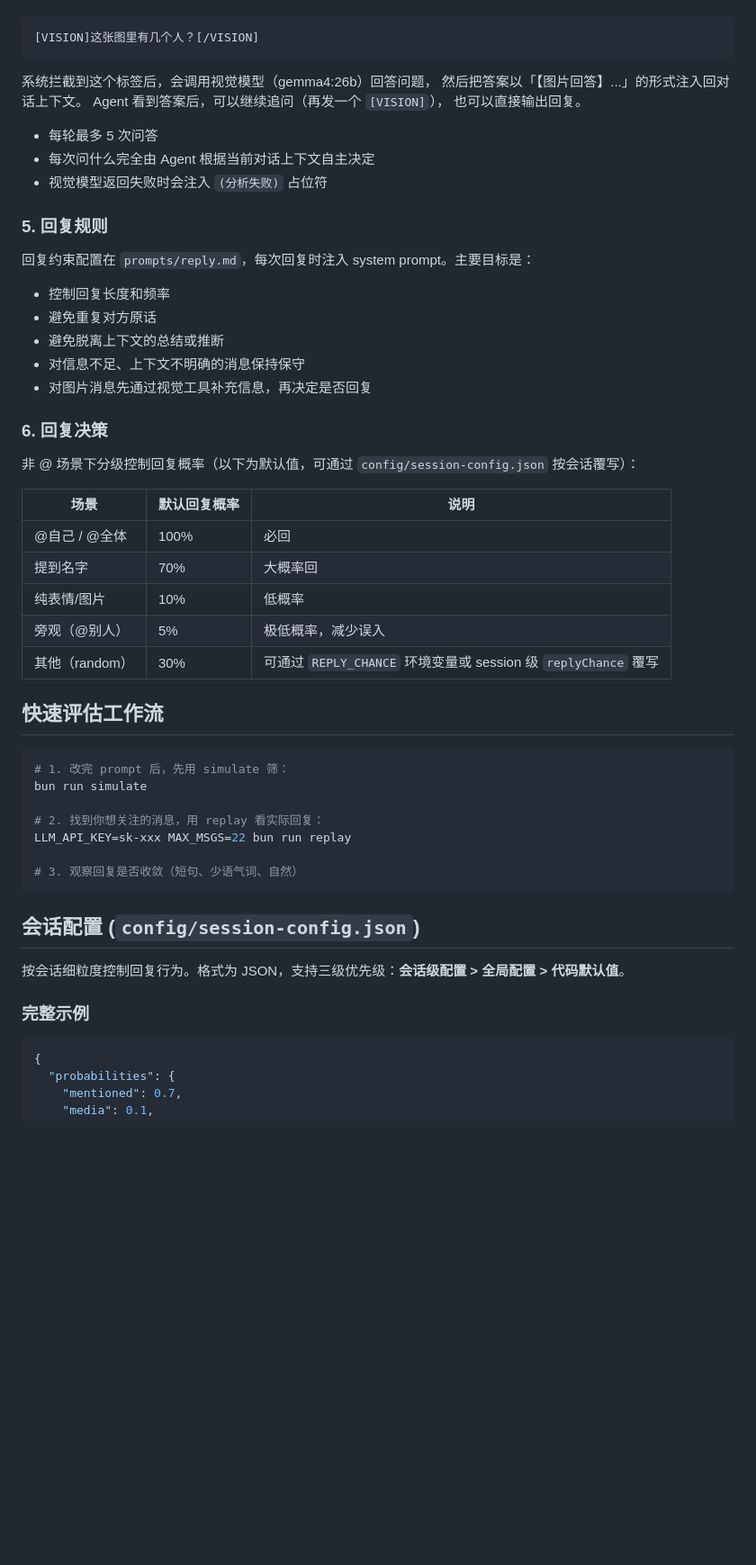
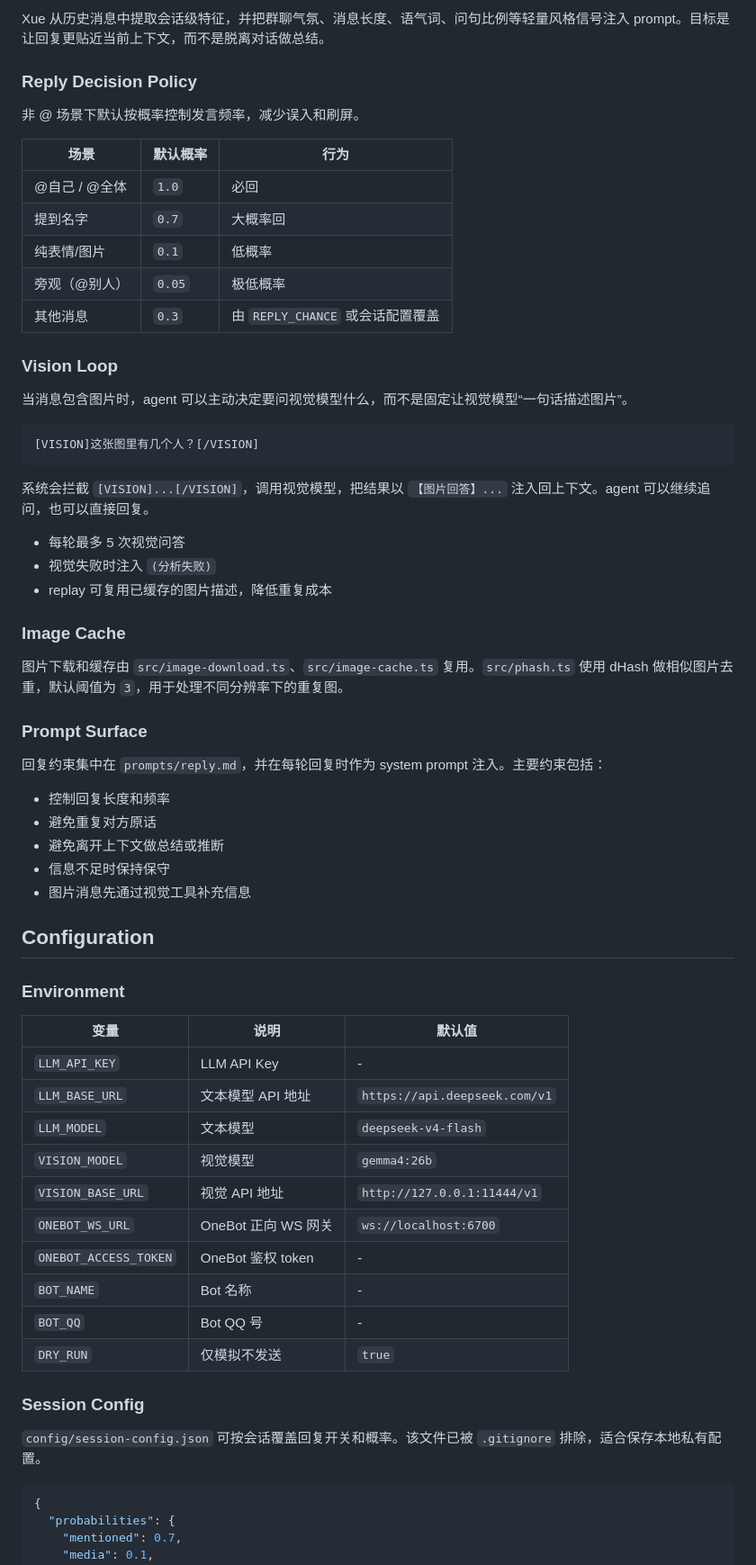
Before and after one commit to OXeu/Xue, a Markdown page: README.md, the part around one of its changes. Shown at 90% size. Rendered like a GitHub page; blank space fills up the shorter version.

Commit message:
docs: update readme style

````diff
--- a/README.md
+++ b/README.md
@@ -85,52 +92,65 @@ bun src/agent/main.ts  # 前台调试
+Xue 从历史消息中提取会话级特征，并把群聊气氛、消息长度、语气词、问句比例等轻量风格信号注入 prompt。目标是让回复更贴近当前上下文，而不是脱离对话做总结。
+
+### Reply Decision Policy
+
+非 @ 场景下默认按概率控制发言频率，减少误入和刷屏。
+
+| 场景 | 默认概率 | 行为 |
+|------|----------|------|
+| @自己 / @全体 | `1.0` | 必回 |
+| 提到名字 | `0.7` | 大概率回 |
+| 纯表情/图片 | `0.1` | 低概率 |
+| 旁观（@别人） | `0.05` | 极低概率 |
+| 其他消息 | `0.3` | 由 `REPLY_CHANCE` 或会话配置覆盖 |
+
+### Vision Loop
+
+当消息包含图片时，agent 可以主动决定要问视觉模型什么，而不是固定让视觉模型“一句话描述图片”。
+
+```text
 [VISION]这张图里有几个人？[/VISION]
 ```
 
-系统拦截到这个标签后，会调用视觉模型（gemma4:26b）回答问题，
-然后把答案以「【图片回答】...」的形式注入回对话上下文。
-Agent 看到答案后，可以继续追问（再发一个 `[VISION]`），
-也可以直接输出回复。
+系统会拦截 `[VISION]...[/VISION]`，调用视觉模型，把结果以 `【图片回答】...` 注入回上下文。agent 可以继续追问，也可以直接回复。
 
-- 每轮最多 5 次问答
-- 每次问什么完全由 Agent 根据当前对话上下文自主决定
-- 视觉模型返回失败时会注入 `(分析失败)` 占位符
+- 每轮最多 5 次视觉问答
+- 视觉失败时注入 `(分析失败)`
+- replay 可复用已缓存的图片描述，降低重复成本
 
-### 5. 回复规则
-回复约束配置在 `prompts/reply.md`，每次回复时注入 system prompt。主要目标是：
+### Image Cache
+
+图片下载和缓存由 `src/image-download.ts`、`src/image-cache.ts` 复用。`src/phash.ts` 使用 dHash 做相似图片去重，默认阈值为 `3`，用于处理不同分辨率下的重复图。
+
+### Prompt Surface
+
+回复约束集中在 `prompts/reply.md`，并在每轮回复时作为 system prompt 注入。主要约束包括：
 
 - 控制回复长度和频率
 - 避免重复对方原话
-- 避免脱离上下文的总结或推断
-- 对信息不足、上下文不明确的消息保持保守
-- 对图片消息先通过视觉工具补充信息，再决定是否回复
+- 避免离开上下文做总结或推断
+- 信息不足时保持保守
+- 图片消息先通过视觉工具补充信息
 
-### 6. 回复决策
-非 @ 场景下分级控制回复概率（以下为默认值，可通过 `config/session-config.json` 按会话覆写）：
+## Configuration
 
-| 场景 | 默认回复概率 | 说明 |
-|------|-------------|------|
-| @自己 / @全体 | 100% | 必回 |
-| 提到名字 | 70% | 大概率回 |
-| 纯表情/图片 | 10% | 低概率 |
-| 旁观（@别人） | 5% | 极低概率，减少误入 |
-| 其他（random） | 30% | 可通过 `REPLY_CHANCE` 环境变量或 session 级 `replyChance` 覆写 |
+### Environment
 
-## 快速评估工作流
+| 变量 | 说明 | 默认值 |
+|------|------|--------|
+| `LLM_API_KEY` | LLM API Key | - |
+| `LLM_BASE_URL` | 文本模型 API 地址 | `https://api.deepseek.com/v1` |
+| `LLM_MODEL` | 文本模型 | `deepseek-v4-flash` |
+| `VISION_MODEL` | 视觉模型 | `gemma4:26b` |
+| `VISION_BASE_URL` | 视觉 API 地址 | `http://127.0.0.1:11444/v1` |
+| `ONEBOT_WS_URL` | OneBot 正向 WS 网关 | `ws://localhost:6700` |
+| `ONEBOT_ACCESS_TOKEN` | OneBot 鉴权 token | - |
+| `BOT_NAME` | Bot 名称 | - |
+| `BOT_QQ` | Bot QQ 号 | - |
+| `DRY_RUN` | 仅模拟不发送 | `true` |
 
-```bash
-# 1. 改完 prompt 后，先用 simulate 筛：
-bun run simulate
+### Session Config
 
-# 2. 找到你想关注的消息，用 replay 看实际回复：
-LLM_API_KEY=sk-xxx MAX_MSGS=22 bun run replay
-
-# 3. 观察回复是否收敛（短句、少语气词、自然）
-```
-
-## 会话配置 (`config/session-config.json`)
-
-按会话细粒度控制回复行为。格式为 JSON，支持三级优先级：**会话级配置 > 全局配置 > 代码默认值**。
-
-### 完整示例
+`config/session-config.json` 可按会话覆盖回复开关和概率。该文件已被 `.gitignore` 排除，适合保存本地私有配置。
 
 ```json
 {
````
Also changed, not shown: other parts of README.md (+141 -124 lines).
